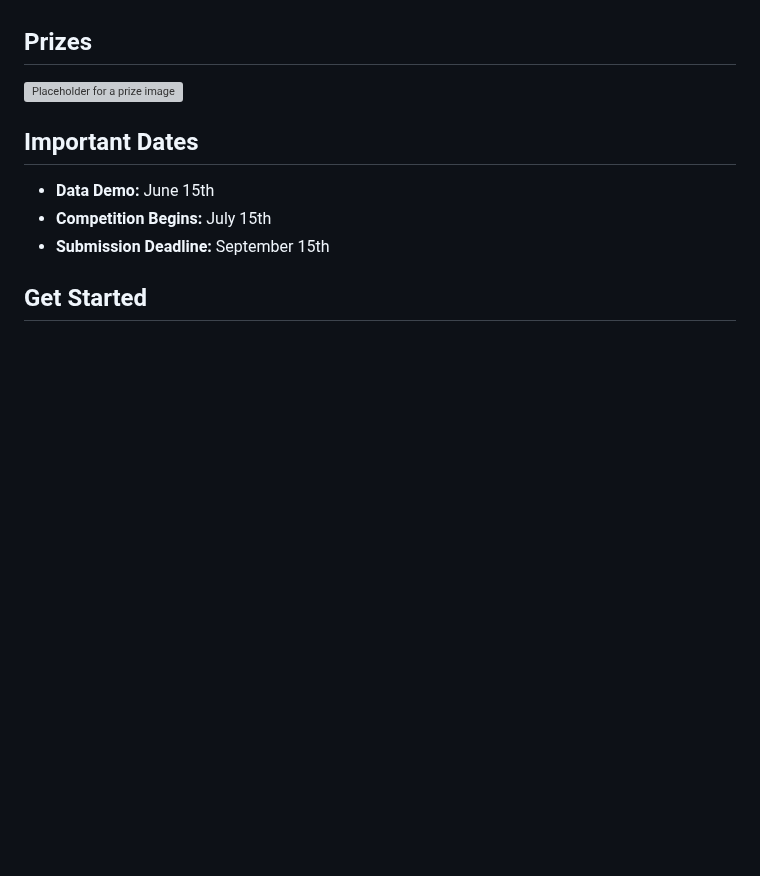
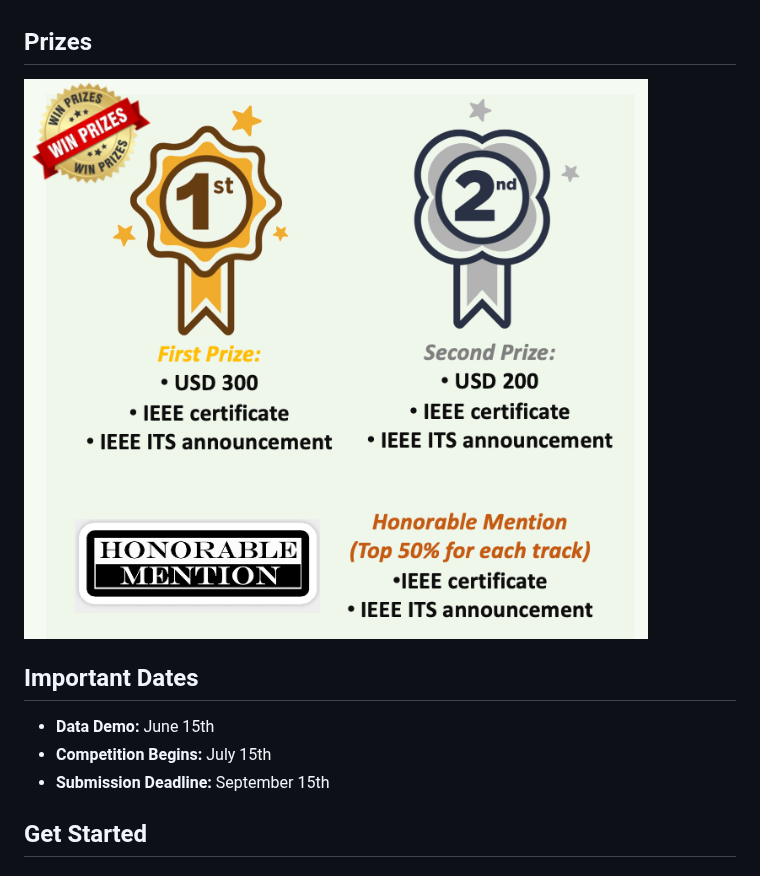
Before and after one commit to IEEE-ITSS-HAIT/2024-IEEE-ITSS-PBP, a Markdown page: README.md, the part around the change. Rendered like a GitHub page; blank space fills up the shorter version; grey boxes are pictures that could not be loaded.

```diff
--- a/README.md
+++ b/README.md
@@ -17,7 +17,7 @@ PTP forecasts a pedestrian's future trajectory from a bird's-eye view, using obs
 We invite competitors from all around the world. Each team's leader must be a current undergraduate or graduate student. Teams are limited to entering one track only.
 
 ## Prizes
-![Placeholder for a prize image](file-Sy85iu64zALlDTEwthTUWH9p)
+![Placeholder for a prize image](images/prize.png)
 
 ## Important Dates
 - **Data Demo:** June 15th
```
